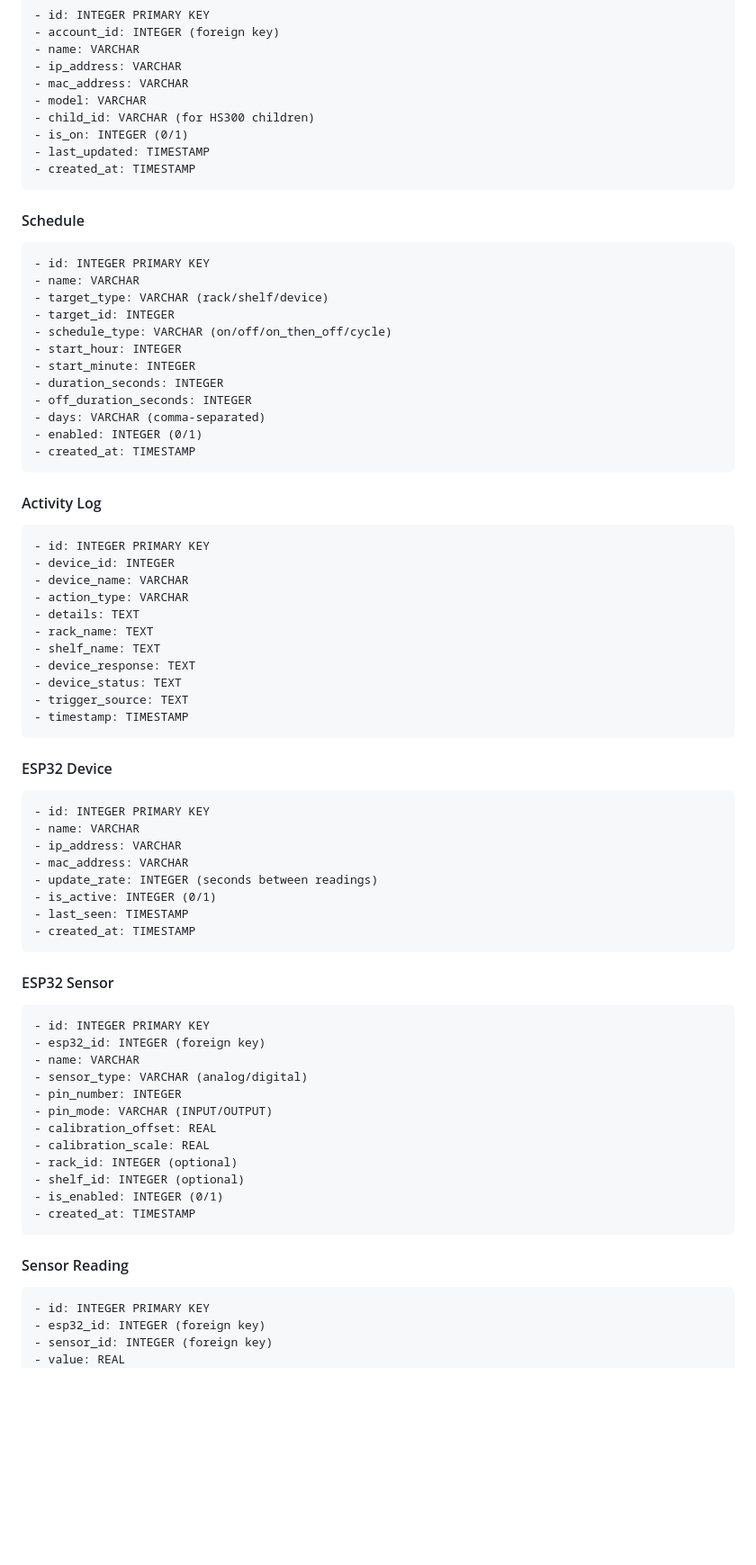
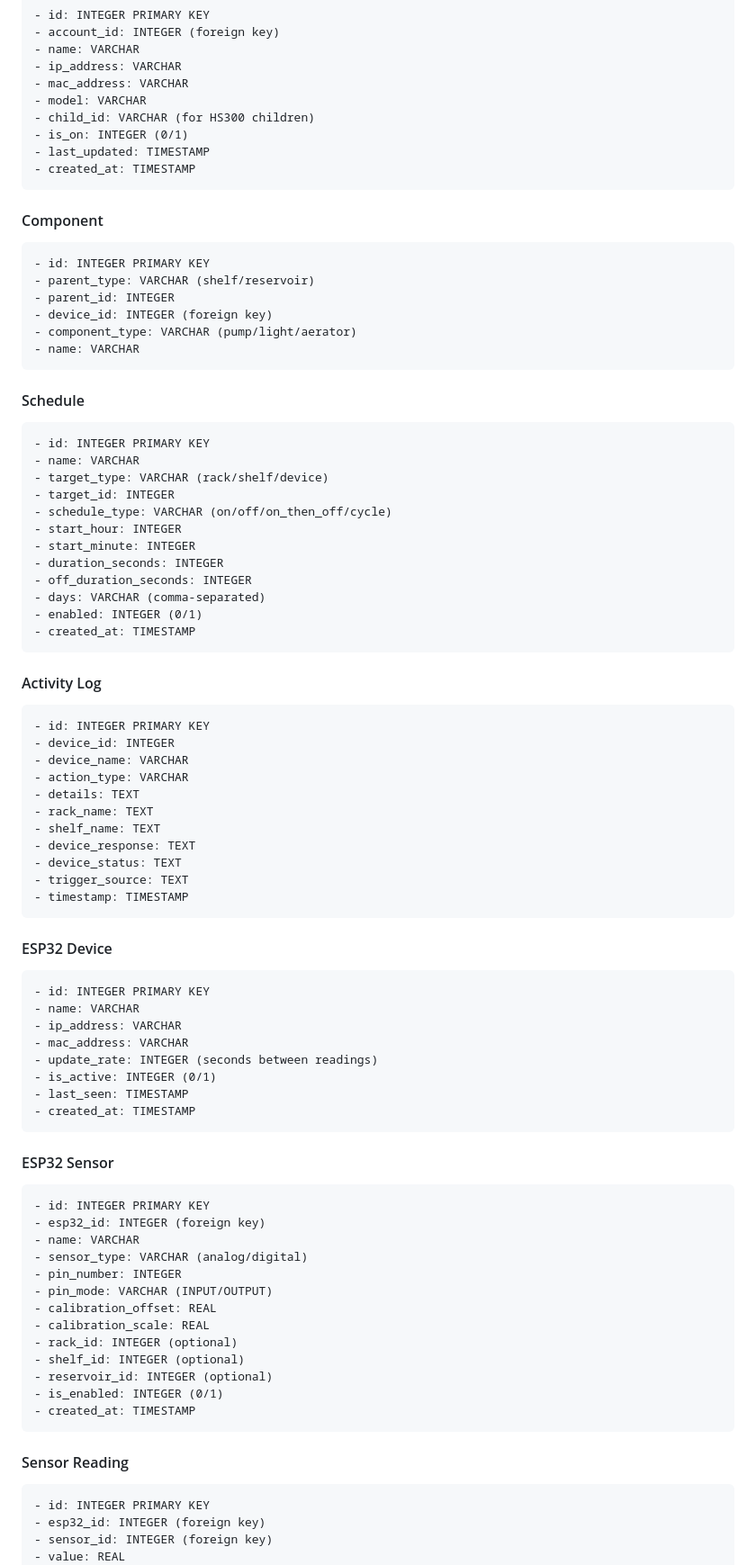
Before and after one commit to curtis-winter/ebb-flow-controller, a Markdown page: SPEC.md, the part around one of its changes. Shown at 90% size. Rendered like a GitHub page; blank space fills up the shorter version.

````diff
--- a/SPEC.md
+++ b/SPEC.md
@@ -128,7 +146,19 @@ All device operations logged with:
 - created_at: TIMESTAMP
 ```
 
+#### Component
+
+```
+- id: INTEGER PRIMARY KEY
+- parent_type: VARCHAR (shelf/reservoir)
+- parent_id: INTEGER
+- device_id: INTEGER (foreign key)
+- component_type: VARCHAR (pump/light/aerator)
+- name: VARCHAR
+```
+
 #### Schedule
+
 ```
 - id: INTEGER PRIMARY KEY
 - name: VARCHAR
@@ -145,6 +175,7 @@ All device operations logged with:
 ```
 
 #### Activity Log
+
 ```
 - id: INTEGER PRIMARY KEY
 - device_id: INTEGER
@@ -160,6 +191,7 @@ All device operations logged with:
 ```
 
 #### ESP32 Device
+
 ```
 - id: INTEGER PRIMARY KEY
 - name: VARCHAR
@@ -172,6 +204,7 @@ All device operations logged with:
 ```
 
 #### ESP32 Sensor
+
 ```
 - id: INTEGER PRIMARY KEY
 - esp32_id: INTEGER (foreign key)
@@ -183,11 +216,13 @@ All device operations logged with:
 - calibration_scale: REAL
 - rack_id: INTEGER (optional)
 - shelf_id: INTEGER (optional)
+- reservoir_id: INTEGER (optional)
 - is_enabled: INTEGER (0/1)
 - created_at: TIMESTAMP
 ```
 
 #### Sensor Reading
+
 ```
 - id: INTEGER PRIMARY KEY
 - esp32_id: INTEGER (foreign key)
````
Also changed, not shown: other parts of SPEC.md (+70 -39 lines), AGENTS.md (+30 -12 lines), README.md (added, +46 -0 lines).
